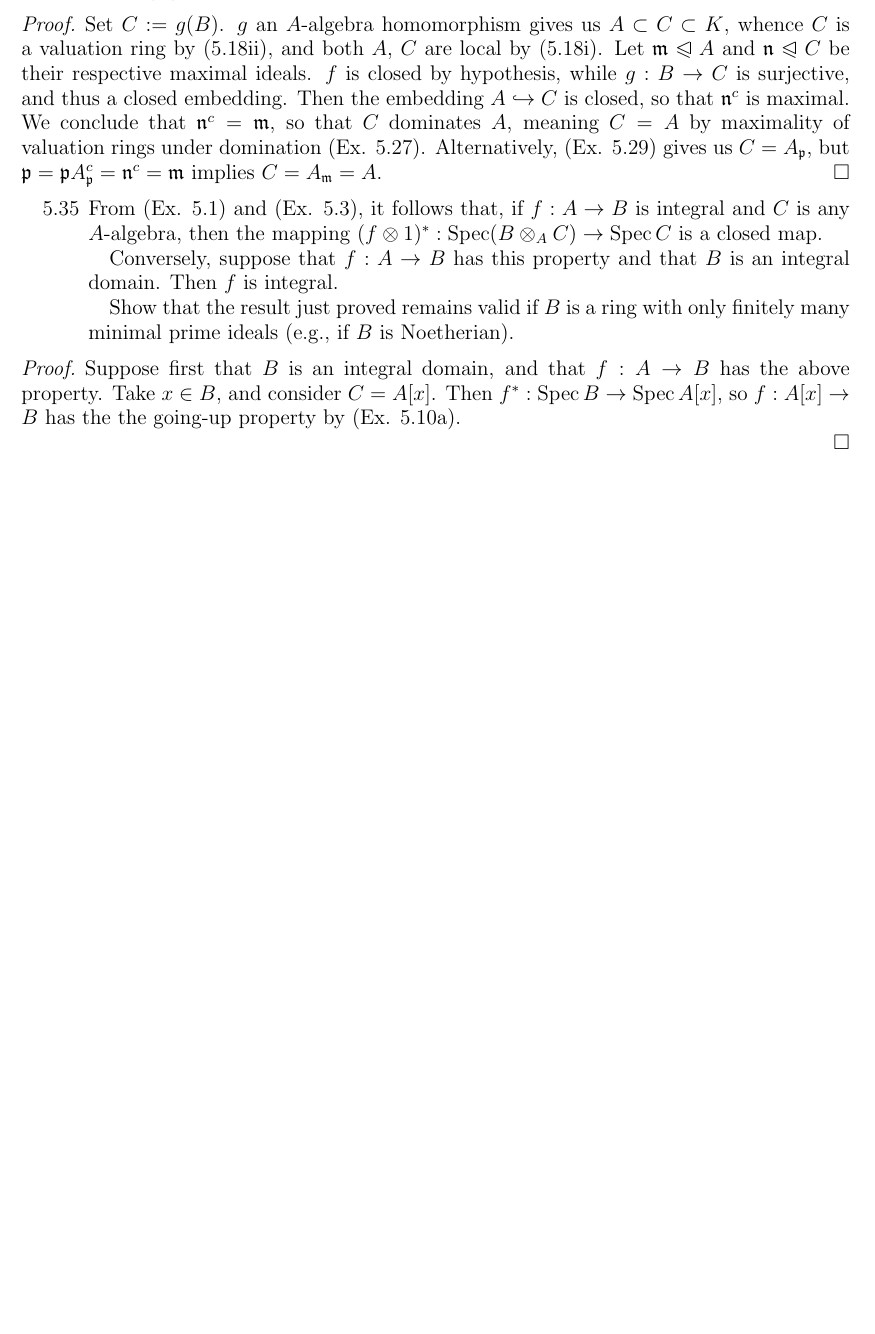
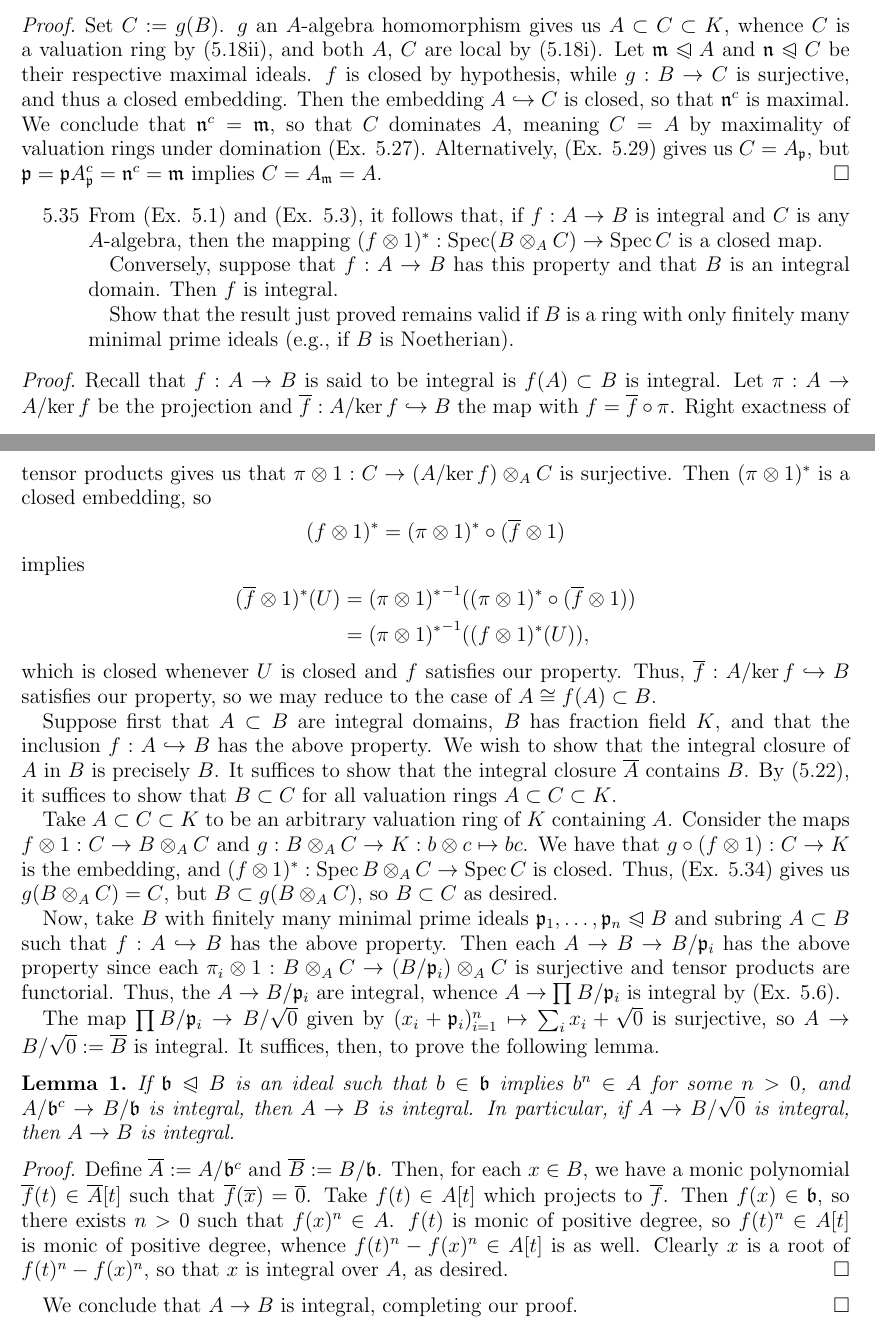
Before and after one commit to corn-muffin/atiyah-macdonald, a LaTeX paper (ch5.tex): part of page 7 of 7 before the commit and two parts of pages 7 and 8 of 8 after it, the two joined at a grey line, cut so that both start at the same text, the shorter picture padded with empty space. The pictures show the PDF file ch5.pdf that the author committed with the source.

Commit message:
FINALLY FINISHED 5.35!!

```diff
--- a/ch5.tex
+++ b/ch5.tex
@@ -552,10 +556,53 @@
 \end{enumerate}
 
 \begin{proof}
-  Suppose first that $B$ is an integral domain, and that $f:A\to B$ has the above property.
-  Take $x\in B$, and consider $C=A[x]$.
-  Then $f^*:\Spec B\to \Spec A[x]$, so $f:A[x]\to B$ has the the going-up property by (Ex. 5.10a).
+  Recall that $f:A\to B$ is said to be integral is $f(A)\subset B$ is integral.
+  Let $\pi:A\to A/\ker f$ be the projection and $\ol f:A/\ker f\inj B$ the map with $f=\ol f\circ \pi$.
+  Right exactness of tensor products gives us that $\pi\otimes 1:C\to (A/\ker f)\otimes_A C$ is surjective.
+  Then $(\pi\otimes 1)^*$ is a closed embedding, so
+  \begin{align*}
+    (f\otimes 1)^* = (\pi\otimes 1)^*\circ(\ol f\otimes 1)
+  \end{align*}
+  implies
+  \begin{align*}
+    (\ol f\otimes 1)^*(U)
+    &= {(\pi\otimes 1)^*}^{-1}((\pi\otimes 1)^*\circ(\ol f\otimes 1)) \\
+    &= {(\pi\otimes 1)^*}^{-1}((f\otimes 1)^*(U)),
+  \end{align*}
+  which is closed whenever $U$ is closed and $f$ satisfies our property.
+  Thus, $\ol f:A/\ker f\inj B$ satisfies our property, so we may reduce to the case of $A\cong f(A)\subset B$.
 
+  Suppose first that $A\subset B$ are integral domains, $B$ has fraction field $K$, and that the inclusion $f:A\inj B$ has the above property.
+  We wish to show that the integral closure of $A$ in $B$ is precisely $B$.
+  It suffices to show that the integral closure $\ol A$ contains $B$.
+  By (5.22), it suffices to show that $B\subset C$ for all valuation rings $A\subset C\subset K$.
+
+  Take $A\subset C\subset K$ to be an arbitrary valuation ring of $K$ containing $A$.
+  Consider the maps $f\otimes 1:C\to B\otimes_A C$ and $g:B\otimes_A C\to K:b\otimes c\mapsto bc$.
+  We have that $g\circ (f\otimes 1):C\to K$ is the embedding, and $(f\otimes 1)^*:\Spec B\otimes_AC\to \Spec C$ is closed.
+  Thus, (Ex. 5.34) gives us $g(B\otimes_A C)= C$, but $B\subset g(B\otimes_A C)$, so $B\subset C$ as desired.
+
+  Now, take $B$ with finitely many minimal prime ideals $\p_1,\ldots, \p_n\lideal B$ and subring $A\subset B$ such that $f:A\inj B$ has the above property.
+  Then each $A\to B\to B/\p_i$ has the above property since each $\pi_i\otimes 1:B\otimes_A C\to (B/\p_i)\otimes_A C$ is surjective and tensor products are functorial.
+  Thus, the $A\to B/\p_i$ are integral, whence $A\to \prod B/\p_i$ is integral by (Ex. 5.6).
+
+  The map $\prod B/\p_i\to B/\sqrt{0}$ given by $(x_i+\p_i)_{i=1}^n\mapsto \sum_ix_i +\sqrt{0}$ is surjective, so $A\to B/\sqrt{0}:= \ol B$ is integral.
+  It suffices, then, to prove the following lemma.
+
+  \begin{lemma}
+    If $\b\lideal B$ is an ideal such that $b\in \b$ implies $b^n\in A$ for some $n>0$, and $A/\b^c\to B/\b$ is integral, then $A\to B$ is integral.
+    In particular, if $A\to B/\sqrt{0}$ is integral, then $A\to B$ is integral.
+  \end{lemma}
+  \begin{proof}
+    Define $\ol A := A/\b^c$ and $\ol B:= B/\b$.
+    Then, for each $x\in B$, we have a monic polynomial $\ol f(t)\in \ol A[t]$ such that $\ol f(\ol x) = \ol 0$.
+    Take $f(t)\in A[t]$ which projects to $\ol f$.
+    Then $f(x)\in \b$, so there exists $n>0$ such that $f(x)^n\in A$.
+    $f(t)$ is monic of positive degree, so $f(t)^n\in A[t]$ is monic of positive degree, whence $f(t)^n-f(x)^n\in A[t]$ is as well.
+    Clearly $x$ is a root of $f(t)^n-f(x)^n$, so that $x$ is integral over $A$, as desired.
+  \end{proof}
+
+  We conclude that $A\to B$ is integral, completing our proof.
 \end{proof}
 
 \end{document}
```
Also changed, not shown: ch5.pdf, ch5.tex (18 more changed lines).
